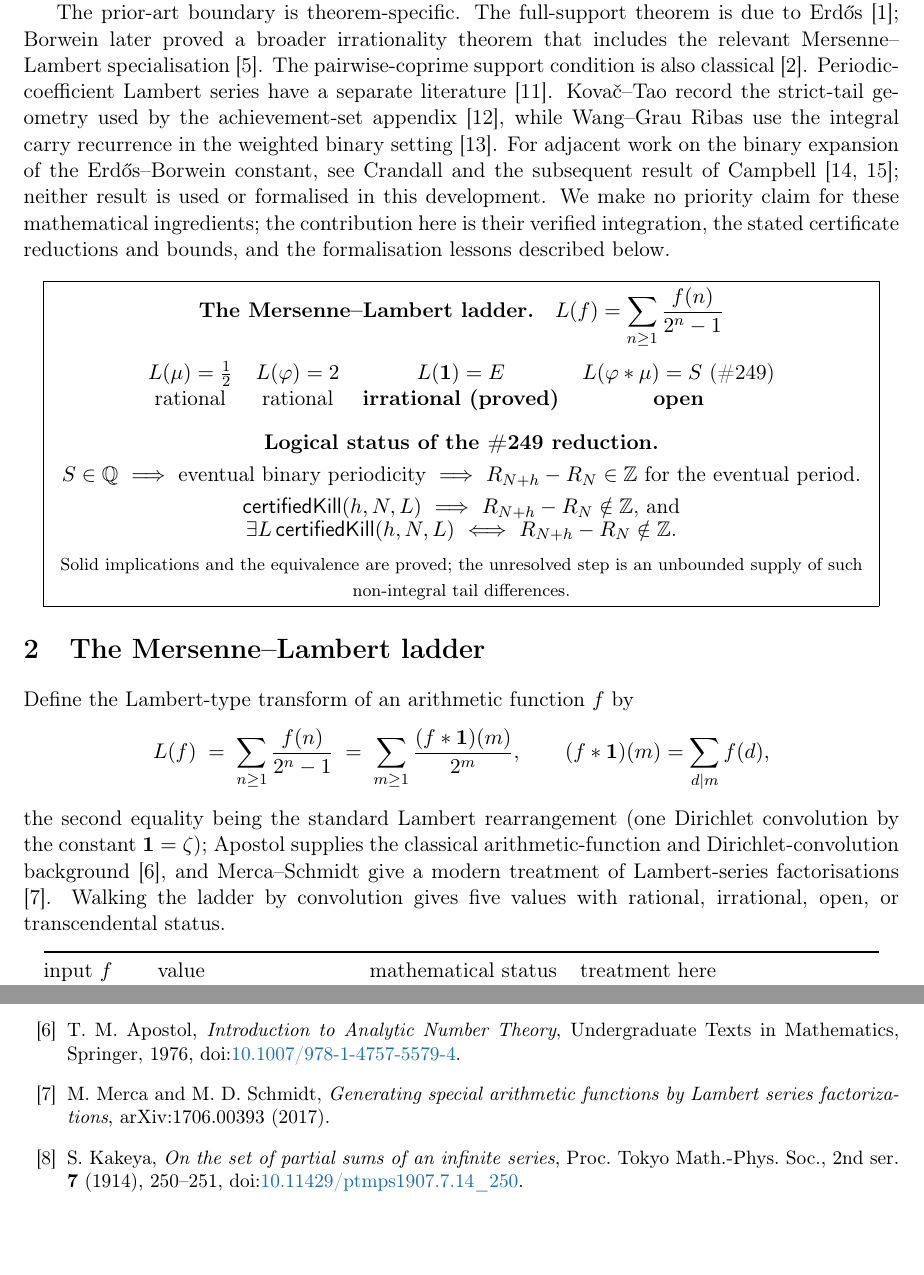
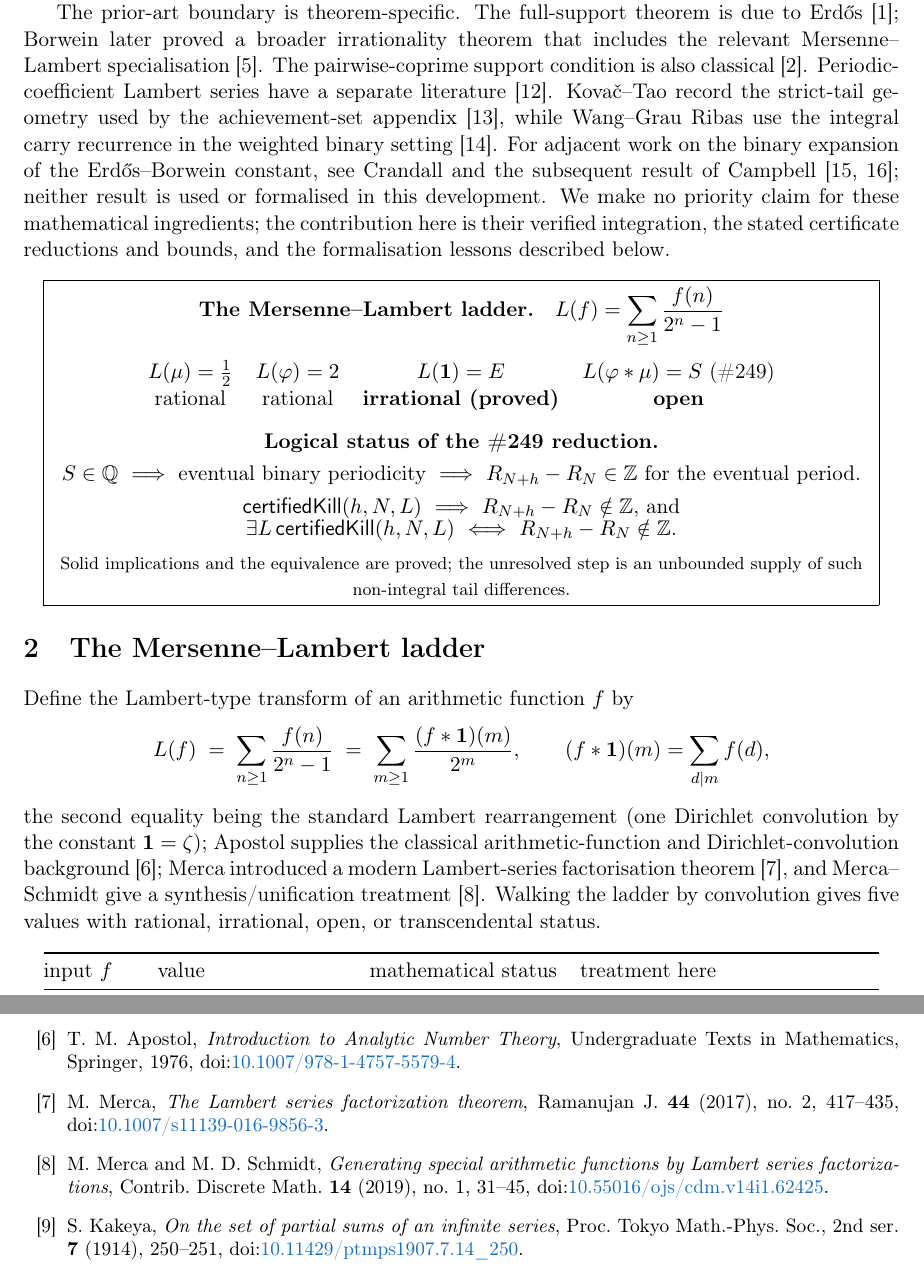
Before and after one commit to wcook04/plectis-lean-erdos249-257, a LaTeX paper (paper/erdos249-257-exposition.tex): two parts of pages 2 and 14 of 14, joined at a grey line, cut so that both start at the same text, the shorter picture padded with empty space. Compiled offline with pdfLaTeX.

Commit message:
Credit Lambert factorization sources

```diff
--- a/paper/erdos249-257-exposition.tex
+++ b/paper/erdos249-257-exposition.tex
@@ -175,9 +175,10 @@ L(f)\;=\;\sum_{n\ge1}\frac{f(n)}{2^n-1}\;=\;\sum_{m\ge1}\frac{(f*\mathbf 1)(m)}{
 \]
 the second equality being the standard Lambert rearrangement (one Dirichlet
 convolution by the constant $\mathbf 1=\zeta$); Apostol supplies the classical
-arithmetic-function and Dirichlet-convolution background~\cite{apostol}, and
-Merca--Schmidt give a modern treatment of Lambert-series factorisations
-~\cite{mercaschmidt}. Walking the ladder by convolution gives five values with
+arithmetic-function and Dirichlet-convolution background~\cite{apostol}; Merca
+introduced a modern Lambert-series factorisation theorem~\cite{merca2017}, and
+Merca--Schmidt give a synthesis/unification treatment~\cite{mercaschmidt}.
+Walking the ladder by convolution gives five values with
 rational, irrational, open, or transcendental status.
 
 \begin{center}
@@ -1075,8 +1076,13 @@ greedy membership criterion & \lrefx{GreedyAchievementSet.lean}{738}{mem_mersenn
 \bibitem{apostol} T.~M. Apostol, \emph{Introduction to Analytic Number Theory},
   Undergraduate Texts in Mathematics, Springer, 1976,
   doi:\href{https://doi.org/10.1007/978-1-4757-5579-4}{10.1007/978-1-4757-5579-4}.
+\bibitem{merca2017} M.~Merca, \emph{The Lambert series factorization theorem},
+  Ramanujan J. \textbf{44} (2017), no.~2, 417--435,
+  doi:\href{https://doi.org/10.1007/s11139-016-9856-3}{10.1007/s11139-016-9856-3}.
 \bibitem{mercaschmidt} M.~Merca and M.~D. Schmidt, \emph{Generating special arithmetic
-  functions by Lambert series factorizations}, arXiv:1706.00393 (2017).
+  functions by Lambert series factorizations}, Contrib. Discrete Math. \textbf{14}
+  (2019), no.~1, 31--45,
+  doi:\href{https://doi.org/10.55016/ojs/cdm.v14i1.62425}{10.55016/ojs/cdm.v14i1.62425}.
 \bibitem{kakeya1914} S.~Kakeya, \emph{On the set of partial sums of an infinite series},
   Proc. Tokyo Math.-Phys. Soc., 2nd ser. \textbf{7} (1914), 250--251,
   doi:\href{https://doi.org/10.11429/ptmps1907.7.14_250}{10.11429/ptmps1907.7.14\_250}.
```
Also changed, not shown: docs/PRIOR_ART.md (+1 -1 lines), erdos249-257-exposition.pdf, paper/erdos249-257-exposition.tex (2 more changed lines), 1 other file.
